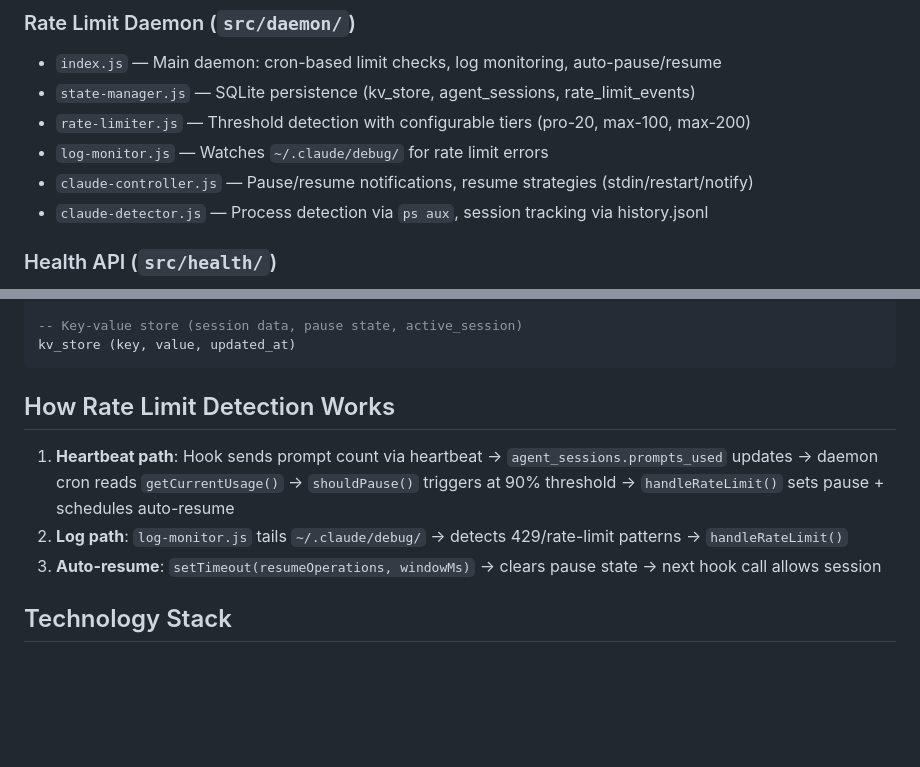
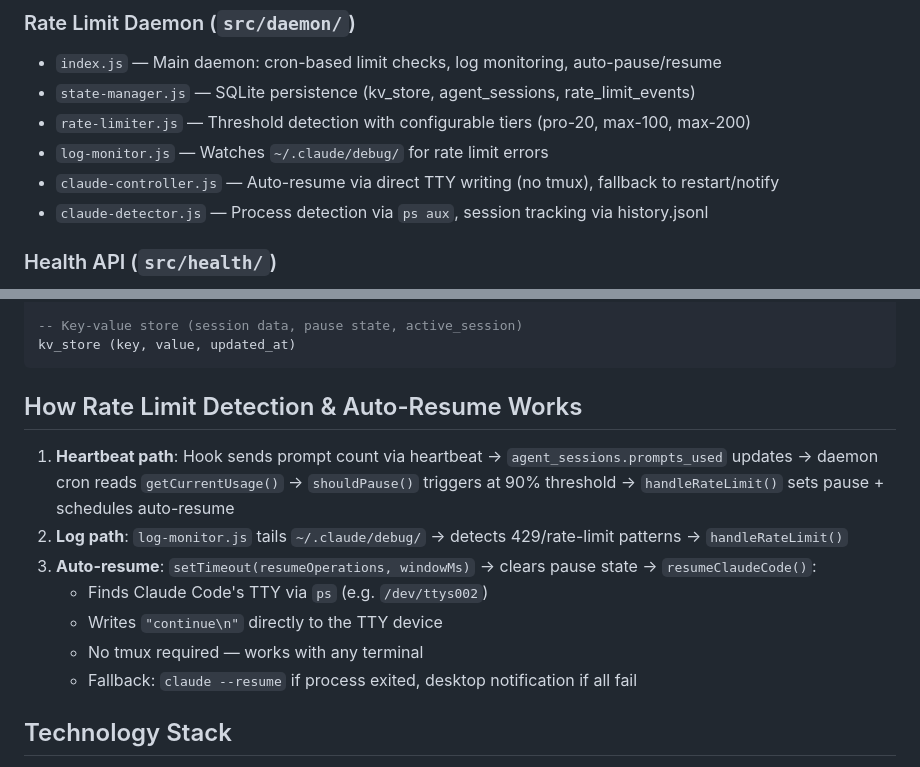
Before and after one commit to rounakskm/infiniteDEV, a Markdown page: IMPLEMENTATION_SUMMARY.md, 2 parts joined by grey strips. Drawn GitHub-style; blank space fills up the shorter version.

````diff
--- a/IMPLEMENTATION_SUMMARY.md
+++ b/IMPLEMENTATION_SUMMARY.md
@@ -11,7 +11,7 @@ All core infrastructure complete. Web dashboard built and tested.
 - `state-manager.js` — SQLite persistence (kv_store, agent_sessions, rate_limit_events)
 - `rate-limiter.js` — Threshold detection with configurable tiers (pro-20, max-100, max-200)
 - `log-monitor.js` — Watches `~/.claude/debug/` for rate limit errors
-- `claude-controller.js` — Pause/resume notifications, resume strategies (stdin/restart/notify)
+- `claude-controller.js` — Auto-resume via direct TTY writing (no tmux), fallback to restart/notify
 - `claude-detector.js` — Process detection via `ps aux`, session tracking via history.jsonl
 
 ### Health API (`src/health/`)
@@ -59,11 +59,15 @@ agent_sessions (id, agent_name, start_time, end_time, status, prompts_used)
 kv_store (key, value, updated_at)
 ```
 
-## How Rate Limit Detection Works
+## How Rate Limit Detection & Auto-Resume Works
 
 1. **Heartbeat path**: Hook sends prompt count via heartbeat → `agent_sessions.prompts_used` updates → daemon cron reads `getCurrentUsage()` → `shouldPause()` triggers at 90% threshold → `handleRateLimit()` sets pause + schedules auto-resume
 2. **Log path**: `log-monitor.js` tails `~/.claude/debug/` → detects 429/rate-limit patterns → `handleRateLimit()`
-3. **Auto-resume**: `setTimeout(resumeOperations, windowMs)` → clears pause state → next hook call allows session
+3. **Auto-resume**: `setTimeout(resumeOperations, windowMs)` → clears pause state → `resumeClaudeCode()`:
+   - Finds Claude Code's TTY via `ps` (e.g. `/dev/ttys002`)
+   - Writes `"continue\n"` directly to the TTY device
+   - No tmux required — works with any terminal
+   - Fallback: `claude --resume` if process exited, desktop notification if all fail
 
 ## Technology Stack
 
````
Also changed, not shown: PROGRESS.md (+20 -3 lines).
